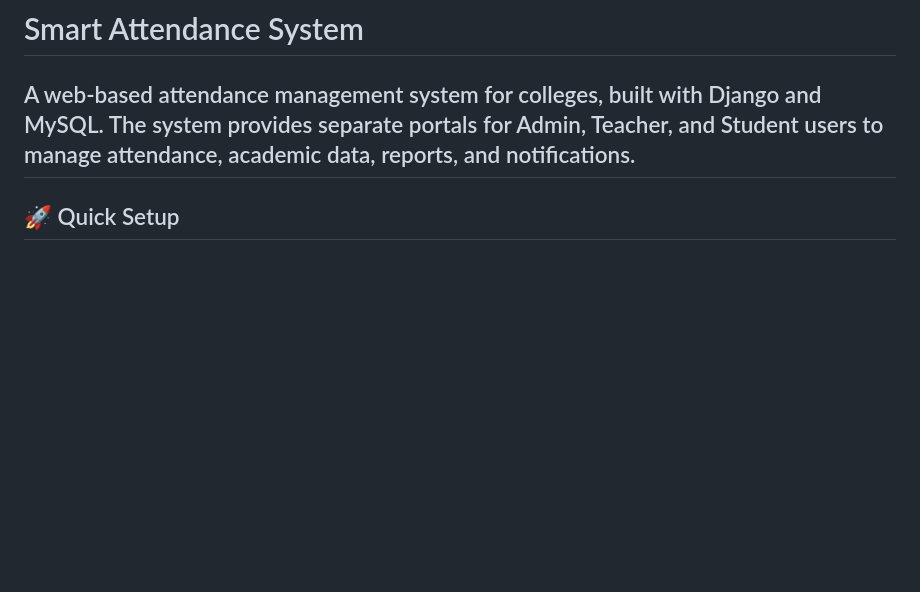
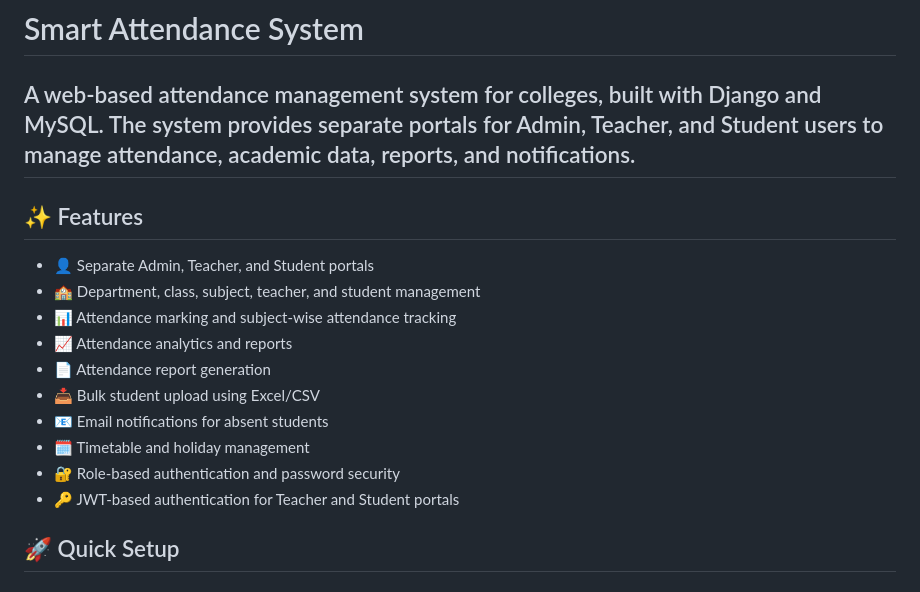
Before and after one commit to Keerthanav5/smart-attendance-system, a Markdown page: README.md, the part around the change. Drawn GitHub-style; blank space fills up the shorter version.

Commit message:
Add project features section
Added features section to README with detailed descriptions.

```diff
--- a/README.md
+++ b/README.md
@@ -2,6 +2,19 @@
 
 A web-based attendance management system for colleges, built with Django and MySQL. The system provides separate portals for Admin, Teacher, and Student users to manage attendance, academic data, reports, and notifications.
 ---
+
+## ✨ Features
+
+- 👤 Separate Admin, Teacher, and Student portals
+- 🏫 Department, class, subject, teacher, and student management
+- 📊 Attendance marking and subject-wise attendance tracking
+- 📈 Attendance analytics and reports
+- 📄 Attendance report generation
+- 📥 Bulk student upload using Excel/CSV
+- 📧 Email notifications for absent students
+- 🗓️ Timetable and holiday management
+- 🔐 Role-based authentication and password security
+- 🔑 JWT-based authentication for Teacher and Student portals
 
 ## 🚀 Quick Setup
 
```
